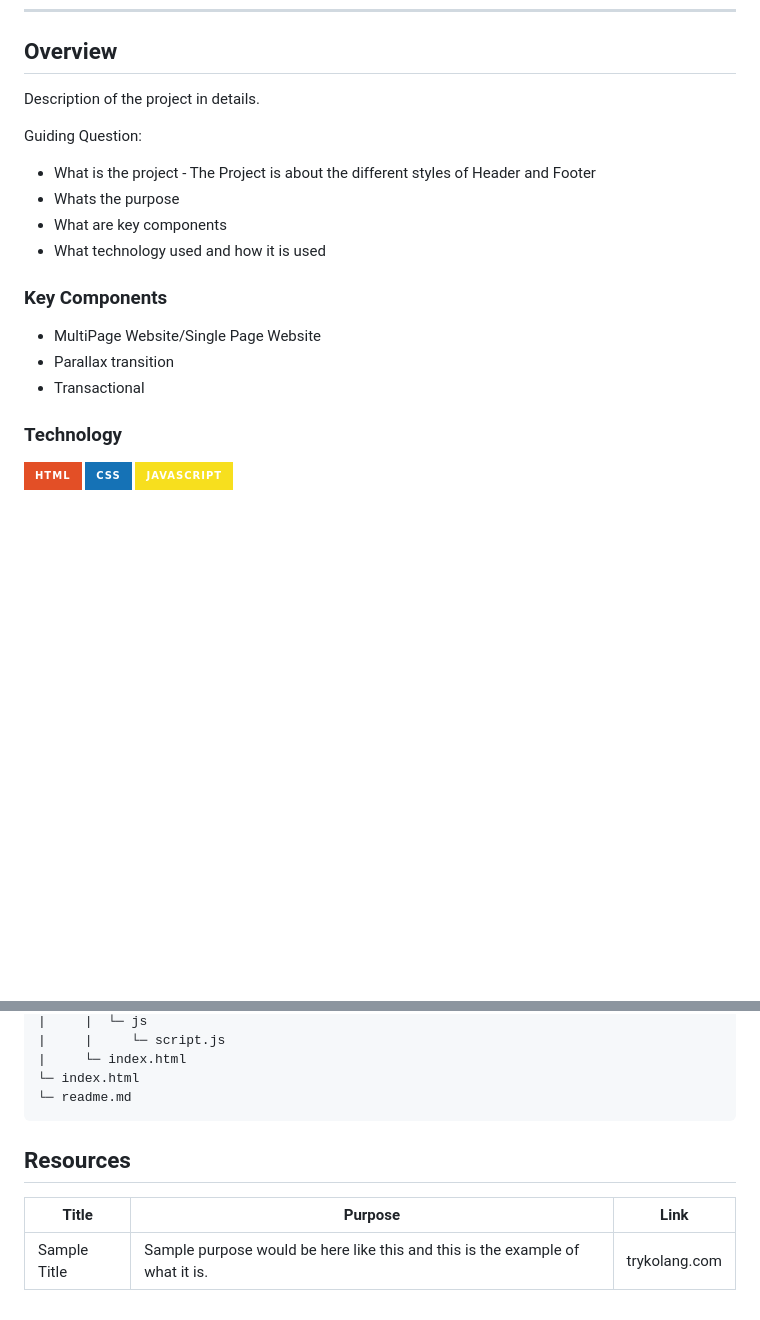
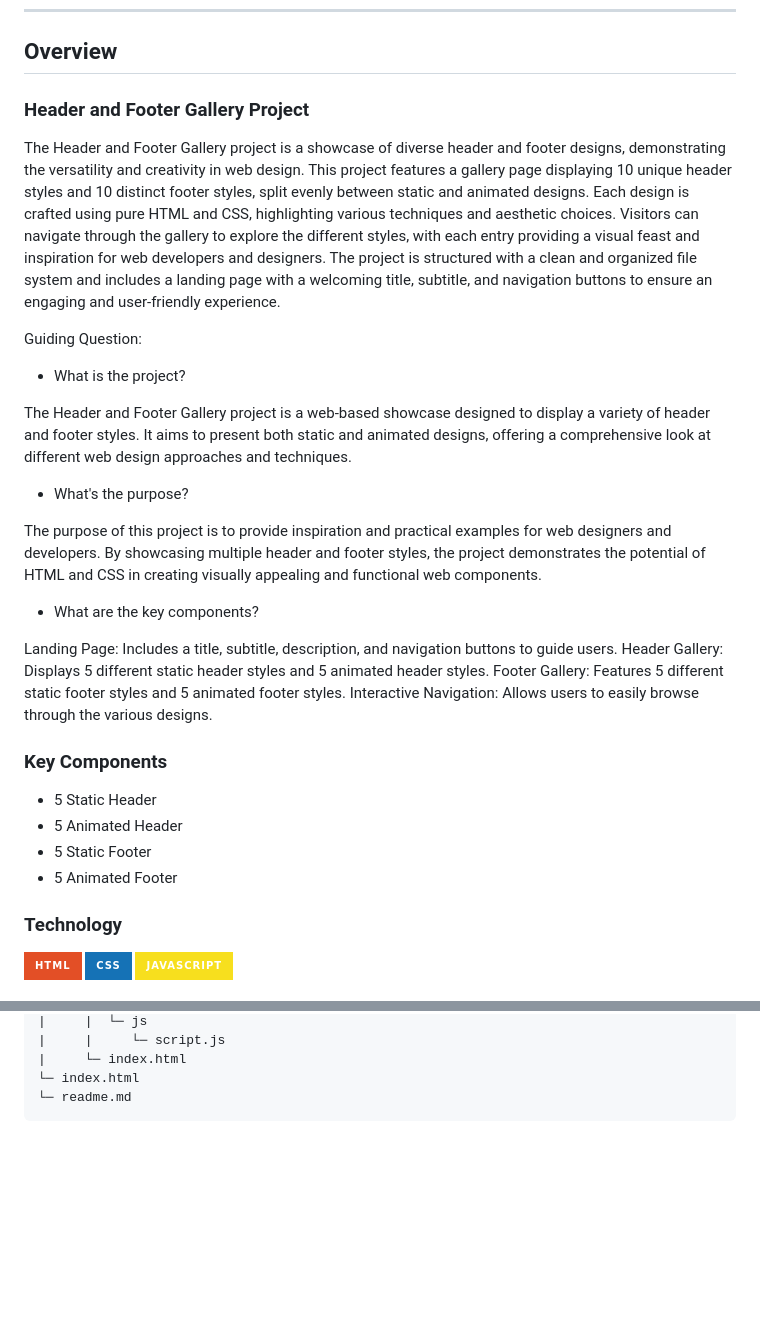
Before and after one commit to xjancarlo/WD-SW3, a Markdown page: readme.md, 2 parts joined by grey strips. GitHub-like rendering; badges without logos; blank space fills up the shorter version.

````diff
--- a/readme.md
+++ b/readme.md
@@ -57,20 +57,34 @@
 
 <!-- TODO: To be changed -->
 <!-- The following are just sample -->
-Description of the project in details.
+### Header and Footer Gallery Project
+
+The Header and Footer Gallery project is a showcase of diverse header and footer designs, demonstrating the versatility and creativity in web design. This project features a gallery page displaying 10 unique header styles and 10 distinct footer styles, split evenly between static and animated designs. Each design is crafted using pure HTML and CSS, highlighting various techniques and aesthetic choices. Visitors can navigate through the gallery to explore the different styles, with each entry providing a visual feast and inspiration for web developers and designers. The project is structured with a clean and organized file system and includes a landing page with a welcoming title, subtitle, and navigation buttons to ensure an engaging and user-friendly experience.
 
 Guiding Question:
-- What is the project - The Project is about the different styles of Header and Footer
-- Whats the purpose
-- What are key components
-- What technology used and how it is used
+
+- What is the project?
+
+The Header and Footer Gallery project is a web-based showcase designed to display a variety of header and footer styles. It aims to present both static and animated designs, offering a comprehensive look at different web design approaches and techniques.
+
+- What's the purpose?
+
+The purpose of this project is to provide inspiration and practical examples for web designers and developers. By showcasing multiple header and footer styles, the project demonstrates the potential of HTML and CSS in creating visually appealing and functional web components.
+
+- What are the key components?
+
+Landing Page: Includes a title, subtitle, description, and navigation buttons to guide users.
+Header Gallery: Displays 5 different static header styles and 5 animated header styles.
+Footer Gallery: Features 5 different static footer styles and 5 animated footer styles.
+Interactive Navigation: Allows users to easily browse through the various designs.
 
 ### Key Components
 <!-- TODO: List of Key Components -->
 <!-- The following are just sample -->
-- MultiPage Website/Single Page Website
-- Parallax transition
-- Transactional
+- 5 Static Header
+- 5 Animated Header
+- 5 Static Footer
+- 5 Animated Footer
 
 ### Technology
 <!-- TODO: List of Technology Used -->
@@ -111,10 +125,3 @@ WD-ProjectName
 └─ index.html
 └─ readme.md
 ```
-
-## Resources
-
-<!-- TODO: Add References -->
-| Title | Purpose | Link |
-|-|-|-|
-| Sample Title | Sample purpose would be here like this and this is the example of what it is. | trykolang.com |
````
